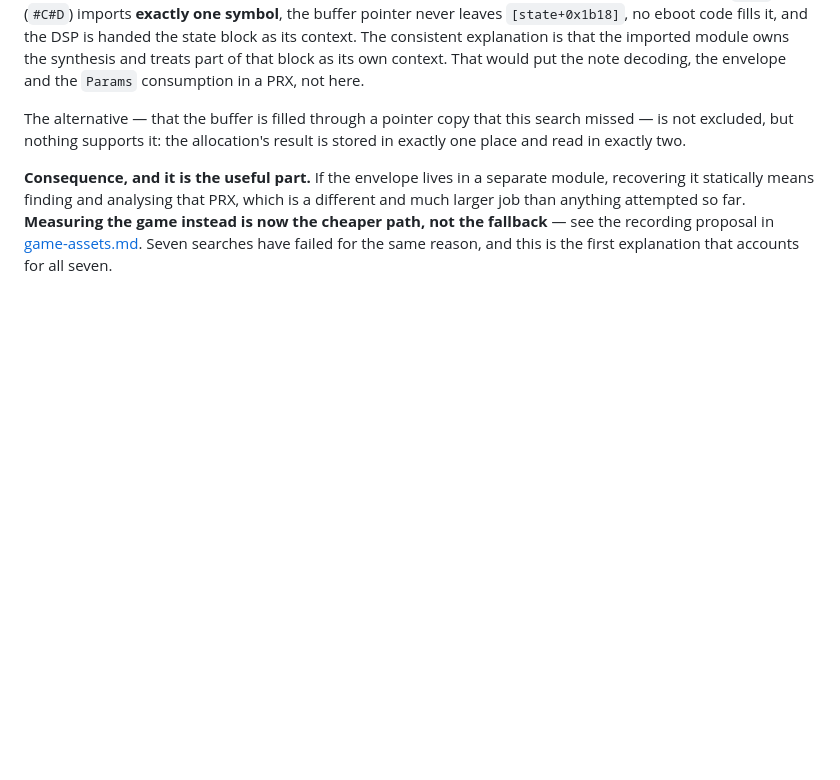
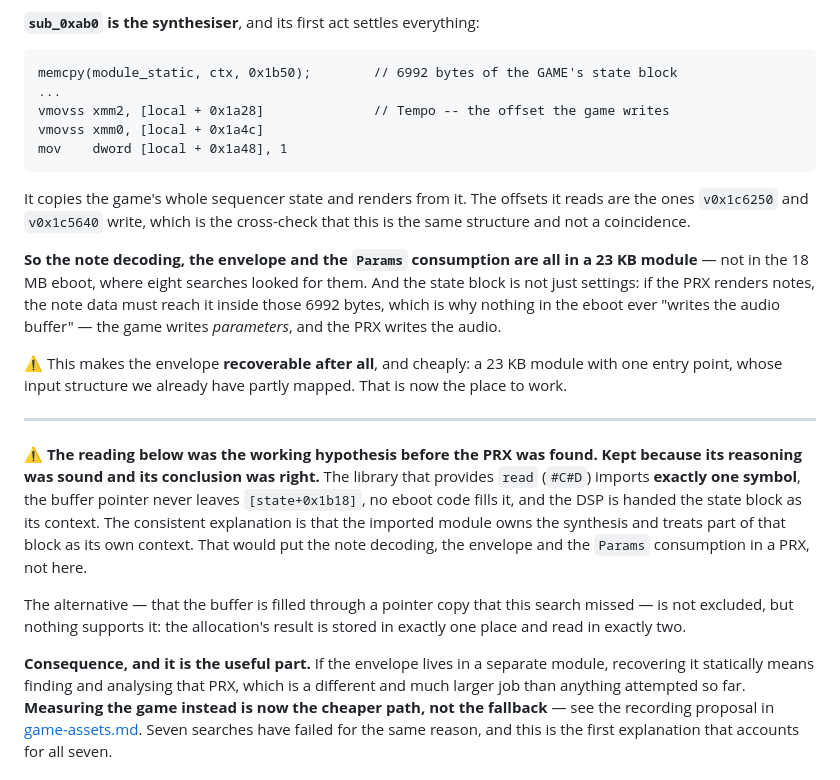
Before and after one commit to sgdc3/lbptracker, a Markdown page: steering/sequencer-data-model.md, the part around one of its changes. Rendered like a GitHub page; blank space fills up the shorter version.

````diff
--- a/steering/sequencer-data-model.md
+++ b/steering/sequencer-data-model.md
@@ -609,3 +630,30 @@ as the callback, and never called directly.
+**`sub_0xab0` is the synthesiser**, and its first act settles everything:
+
+```
+memcpy(module_static, ctx, 0x1b50);        // 6992 bytes of the GAME's state block
+...
+vmovss xmm2, [local + 0x1a28]              // Tempo -- the offset the game writes
+vmovss xmm0, [local + 0x1a4c]
+mov    dword [local + 0x1a48], 1
+```
+
+It copies the game's whole sequencer state and renders from it. The offsets it reads are the ones
+`v0x1c6250` and `v0x1c5640` write, which is the cross-check that this is the same structure and not
+a coincidence.
+
+**So the note decoding, the envelope and the `Params` consumption are all in a 23 KB module** — not
+in the 18 MB eboot, where eight searches looked for them. And the state block is not just settings:
+if the PRX renders notes, the note data must reach it inside those 6992 bytes, which is why nothing
+in the eboot ever "writes the audio buffer" — the game writes *parameters*, and the PRX writes the
+audio.
+
+⚠️ This makes the envelope **recoverable after all**, and cheaply: a 23 KB module with one entry
+point, whose input structure we already have partly mapped. That is now the place to work.
+
+---
+
+⚠️ **The reading below was the working hypothesis before the PRX was found. Kept because its
+reasoning was sound and its conclusion was right.** The library that
 provides `read` (`#C#D`) imports **exactly one symbol**, the buffer pointer never leaves
 `[state+0x1b18]`, no eboot code fills it, and the DSP is handed the state block as its context. The
 consistent explanation is that the imported module owns the synthesis and treats part of that block
````
Also changed, not shown: other parts of steering/sequencer-data-model.md (+22 -1 lines).
